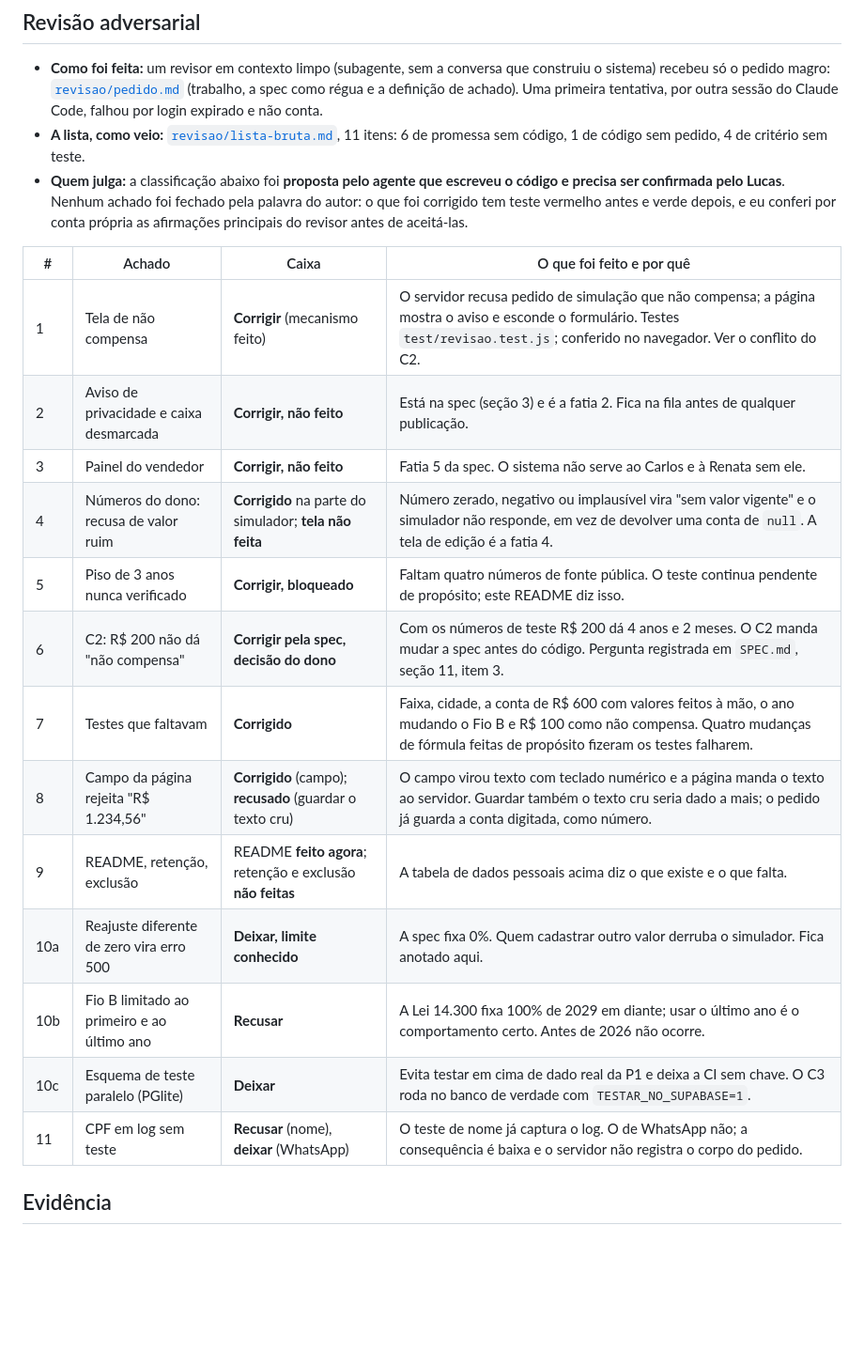
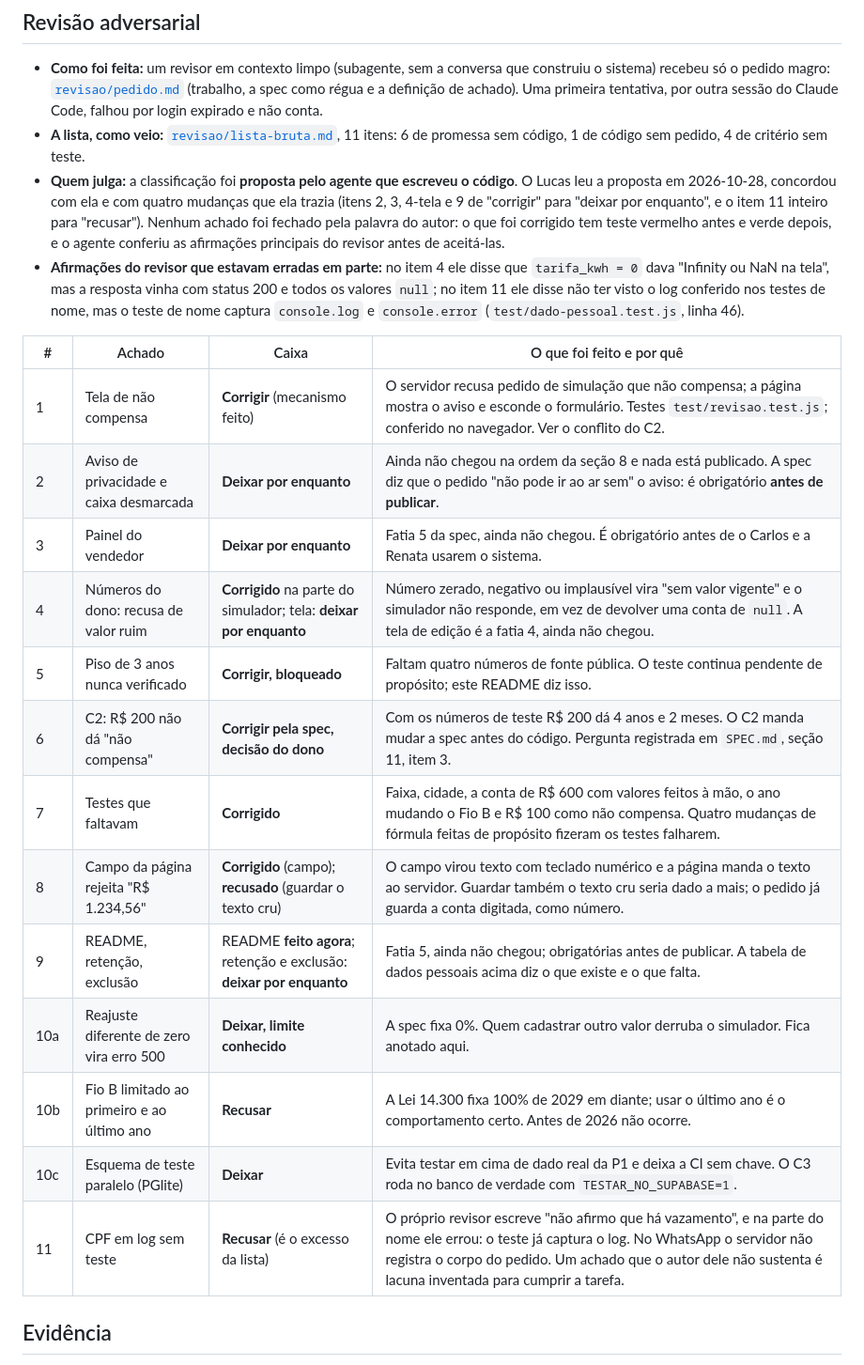
Before and after one commit to ltodarosouza/ravena-simulador, a Markdown page: README.md, the part around the change. Shown at 94% size. Drawn GitHub-style; blank space fills up the shorter version.

Commit message:
README: caixas da revisão ajustadas depois da leitura do Lucas (2, 3, 4-tela e 9 para deixar por enquanto; 11 para recusar)
Co-Authored-By: Claude Sonnet 5.5 <noreply@anthropic.com>

```diff
--- a/README.md
+++ b/README.md
@@ -58,23 +58,24 @@ Está na seção 4 da spec: foto ou PDF da conta (traz CPF, endereço e 12 meses
 
 - **Como foi feita:** um revisor em contexto limpo (subagente, sem a conversa que construiu o sistema) recebeu só o pedido magro: [`revisao/pedido.md`](revisao/pedido.md) (trabalho, a spec como régua e a definição de achado). Uma primeira tentativa, por outra sessão do Claude Code, falhou por login expirado e não conta.
 - **A lista, como veio:** [`revisao/lista-bruta.md`](revisao/lista-bruta.md), 11 itens: 6 de promessa sem código, 1 de código sem pedido, 4 de critério sem teste.
-- **Quem julga:** a classificação abaixo foi **proposta pelo agente que escreveu o código e precisa ser confirmada pelo Lucas**. Nenhum achado foi fechado pela palavra do autor: o que foi corrigido tem teste vermelho antes e verde depois, e eu conferi por conta própria as afirmações principais do revisor antes de aceitá-las.
+- **Quem julga:** a classificação foi **proposta pelo agente que escreveu o código**. O Lucas leu a proposta em 2026-10-28, concordou com ela e com quatro mudanças que ela trazia (itens 2, 3, 4-tela e 9 de "corrigir" para "deixar por enquanto", e o item 11 inteiro para "recusar"). Nenhum achado foi fechado pela palavra do autor: o que foi corrigido tem teste vermelho antes e verde depois, e o agente conferiu as afirmações principais do revisor antes de aceitá-las.
+- **Afirmações do revisor que estavam erradas em parte:** no item 4 ele disse que `tarifa_kwh = 0` dava "Infinity ou NaN na tela", mas a resposta vinha com status 200 e todos os valores `null`; no item 11 ele disse não ter visto o log conferido nos testes de nome, mas o teste de nome captura `console.log` e `console.error` (`test/dado-pessoal.test.js`, linha 46).
 
 | # | Achado | Caixa | O que foi feito e por quê |
 |---|---|---|---|
 | 1 | Tela de não compensa | **Corrigir** (mecanismo feito) | O servidor recusa pedido de simulação que não compensa; a página mostra o aviso e esconde o formulário. Testes `test/revisao.test.js`; conferido no navegador. Ver o conflito do C2. |
-| 2 | Aviso de privacidade e caixa desmarcada | **Corrigir, não feito** | Está na spec (seção 3) e é a fatia 2. Fica na fila antes de qualquer publicação. |
-| 3 | Painel do vendedor | **Corrigir, não feito** | Fatia 5 da spec. O sistema não serve ao Carlos e à Renata sem ele. |
-| 4 | Números do dono: recusa de valor ruim | **Corrigido** na parte do simulador; **tela não feita** | Número zerado, negativo ou implausível vira "sem valor vigente" e o simulador não responde, em vez de devolver uma conta de `null`. A tela de edição é a fatia 4. |
+| 2 | Aviso de privacidade e caixa desmarcada | **Deixar por enquanto** | Ainda não chegou na ordem da seção 8 e nada está publicado. A spec diz que o pedido "não pode ir ao ar sem" o aviso: é obrigatório **antes de publicar**. |
+| 3 | Painel do vendedor | **Deixar por enquanto** | Fatia 5 da spec, ainda não chegou. É obrigatório antes de o Carlos e a Renata usarem o sistema. |
+| 4 | Números do dono: recusa de valor ruim | **Corrigido** na parte do simulador; tela: **deixar por enquanto** | Número zerado, negativo ou implausível vira "sem valor vigente" e o simulador não responde, em vez de devolver uma conta de `null`. A tela de edição é a fatia 4, ainda não chegou. |
 | 5 | Piso de 3 anos nunca verificado | **Corrigir, bloqueado** | Faltam quatro números de fonte pública. O teste continua pendente de propósito; este README diz isso. |
 | 6 | C2: R$ 200 não dá "não compensa" | **Corrigir pela spec, decisão do dono** | Com os números de teste R$ 200 dá 4 anos e 2 meses. O C2 manda mudar a spec antes do código. Pergunta registrada em `SPEC.md`, seção 11, item 3. |
 | 7 | Testes que faltavam | **Corrigido** | Faixa, cidade, a conta de R$ 600 com valores feitos à mão, o ano mudando o Fio B e R$ 100 como não compensa. Quatro mudanças de fórmula feitas de propósito fizeram os testes falharem. |
 | 8 | Campo da página rejeita "R$ 1.234,56" | **Corrigido** (campo); **recusado** (guardar o texto cru) | O campo virou texto com teclado numérico e a página manda o texto ao servidor. Guardar também o texto cru seria dado a mais; o pedido já guarda a conta digitada, como número. |
-| 9 | README, retenção, exclusão | README **feito agora**; retenção e exclusão **não feitas** | A tabela de dados pessoais acima diz o que existe e o que falta. |
+| 9 | README, retenção, exclusão | README **feito agora**; retenção e exclusão: **deixar por enquanto** | Fatia 5, ainda não chegou; obrigatórias antes de publicar. A tabela de dados pessoais acima diz o que existe e o que falta. |
 | 10a | Reajuste diferente de zero vira erro 500 | **Deixar, limite conhecido** | A spec fixa 0%. Quem cadastrar outro valor derruba o simulador. Fica anotado aqui. |
 | 10b | Fio B limitado ao primeiro e ao último ano | **Recusar** | A Lei 14.300 fixa 100% de 2029 em diante; usar o último ano é o comportamento certo. Antes de 2026 não ocorre. |
 | 10c | Esquema de teste paralelo (PGlite) | **Deixar** | Evita testar em cima de dado real da P1 e deixa a CI sem chave. O C3 roda no banco de verdade com `TESTAR_NO_SUPABASE=1`. |
-| 11 | CPF em log sem teste | **Recusar** (nome), **deixar** (WhatsApp) | O teste de nome já captura o log. O de WhatsApp não; a consequência é baixa e o servidor não registra o corpo do pedido. |
+| 11 | CPF em log sem teste | **Recusar** (é o excesso da lista) | O próprio revisor escreve "não afirmo que há vazamento", e na parte do nome ele errou: o teste já captura o log. No WhatsApp o servidor não registra o corpo do pedido. Um achado que o autor dele não sustenta é lacuna inventada para cumprir a tarefa. |
 
 ## Evidência
 
```
